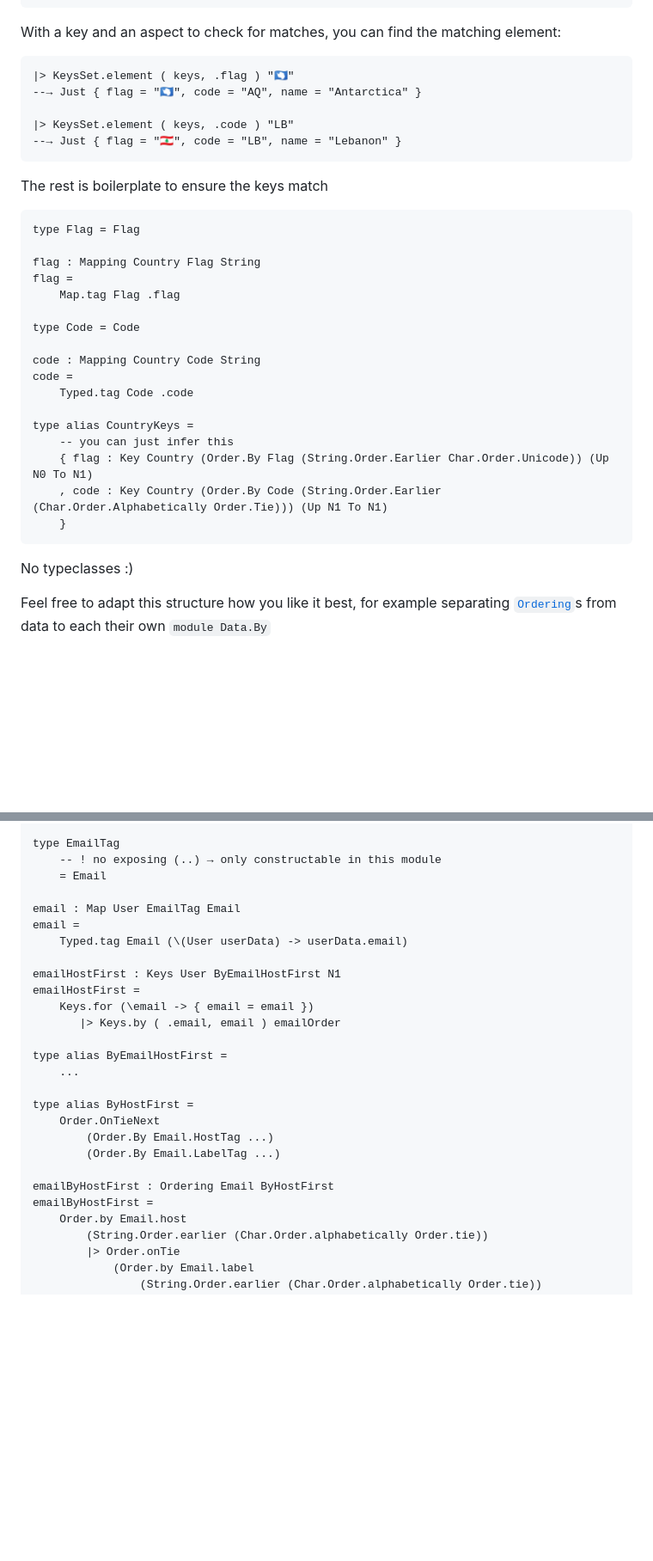
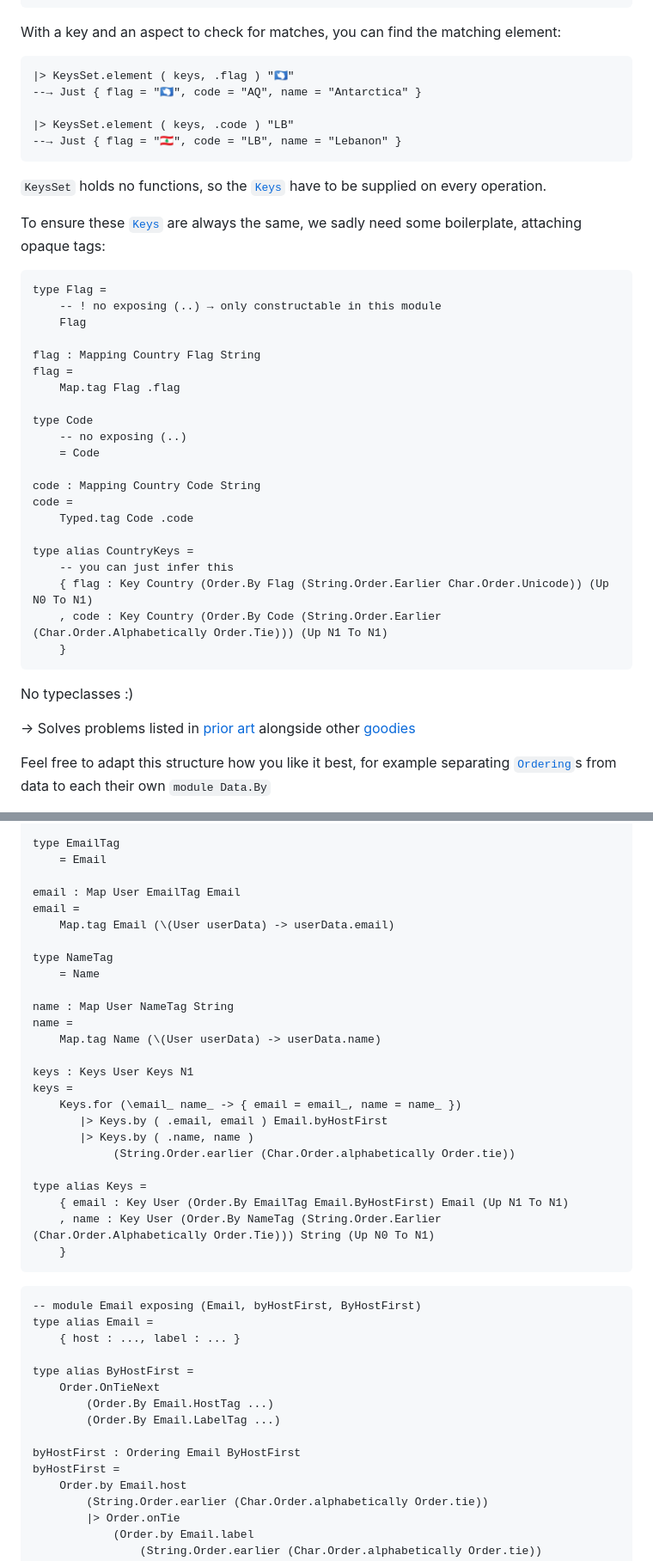
Before and after one commit to lue-bird/elm-keysset, a Markdown page: README.md, 2 parts joined by grey strips. Shown: that part at 86% size. GitHub-like rendering; blank space fills up the shorter version.

Commit message:
readme complete users example

````diff
--- a/README.md
+++ b/README.md
@@ -33,6 +24,7 @@ keys =
 ```
 
 With a key and an aspect to check for matches, you can find the matching element:
+
 ```elm
 |> KeysSet.element ( keys, .flag ) "🇦🇶"
 --→ Just { flag = "🇦🇶", code = "AQ", name = "Antarctica" }
@@ -41,15 +33,23 @@ With a key and an aspect to check for matches, you can find the matching element
 --→ Just { flag = "🇱🇧", code = "LB", name = "Lebanon" }
 ```
 
-The rest is boilerplate to ensure the keys match
+`KeysSet` holds no functions, so the [`Keys`](Keys#Keys) have to be supplied on every operation.
+
+To ensure these [`Keys`](Keys#Keys) are always the same, we sadly need some boilerplate,
+attaching opaque tags:
+
 ```elm
-type Flag = Flag
+type Flag =
+    -- ! no exposing (..) → only constructable in this module
+    Flag
 
 flag : Mapping Country Flag String
 flag =
     Map.tag Flag .flag
 
-type Code = Code
+type Code
+    -- no exposing (..)
+    = Code
 
 code : Mapping Country Code String
 code =
@@ -63,6 +63,9 @@ type alias CountryKeys =
 ```
 
 No typeclasses :)
+
+→ Solves problems listed in [prior art](#prior-art)
+alongside other [goodies](#goodies)
 
 Feel free to adapt this structure how you like it best,
 for example separating [`Ordering`](Order#Ordering)s from data to each their own `module Data.By`
@@ -115,28 +118,43 @@ type User
         }
 
 type EmailTag
-    -- ! no exposing (..) → only constructable in this module
     = Email
 
 email : Map User EmailTag Email
 email =
-    Typed.tag Email (\(User userData) -> userData.email)
+    Map.tag Email (\(User userData) -> userData.email)
 
-emailHostFirst : Keys User ByEmailHostFirst N1
-emailHostFirst =
-    Keys.for (\email -> { email = email })
-       |> Keys.by ( .email, email ) emailOrder
+type NameTag
+    = Name
 
-type alias ByEmailHostFirst =
-    ...
+name : Map User NameTag String
+name =
+    Map.tag Name (\(User userData) -> userData.name)
+
+keys : Keys User Keys N1
+keys =
+    Keys.for (\email_ name_ -> { email = email_, name = name_ })
+       |> Keys.by ( .email, email ) Email.byHostFirst
+       |> Keys.by ( .name, name )
+            (String.Order.earlier (Char.Order.alphabetically Order.tie))
+
+type alias Keys =
+    { email : Key User (Order.By EmailTag Email.ByHostFirst) Email (Up N1 To N1)
+    , name : Key User (Order.By NameTag (String.Order.Earlier (Char.Order.Alphabetically Order.Tie))) String (Up N0 To N1)
+    }
+```
+```elm
+-- module Email exposing (Email, byHostFirst, ByHostFirst)
+type alias Email =
+    { host : ..., label : ... }
 
 type alias ByHostFirst =
     Order.OnTieNext
         (Order.By Email.HostTag ...)
         (Order.By Email.LabelTag ...)
 
-emailByHostFirst : Ordering Email ByHostFirst
-emailByHostFirst =
+byHostFirst : Ordering Email ByHostFirst
+byHostFirst =
     Order.by Email.host
         (String.Order.earlier (Char.Order.alphabetically Order.tie))
         |> Order.onTie
````
Also changed, not shown: other parts of README.md (+1 -10 lines).
